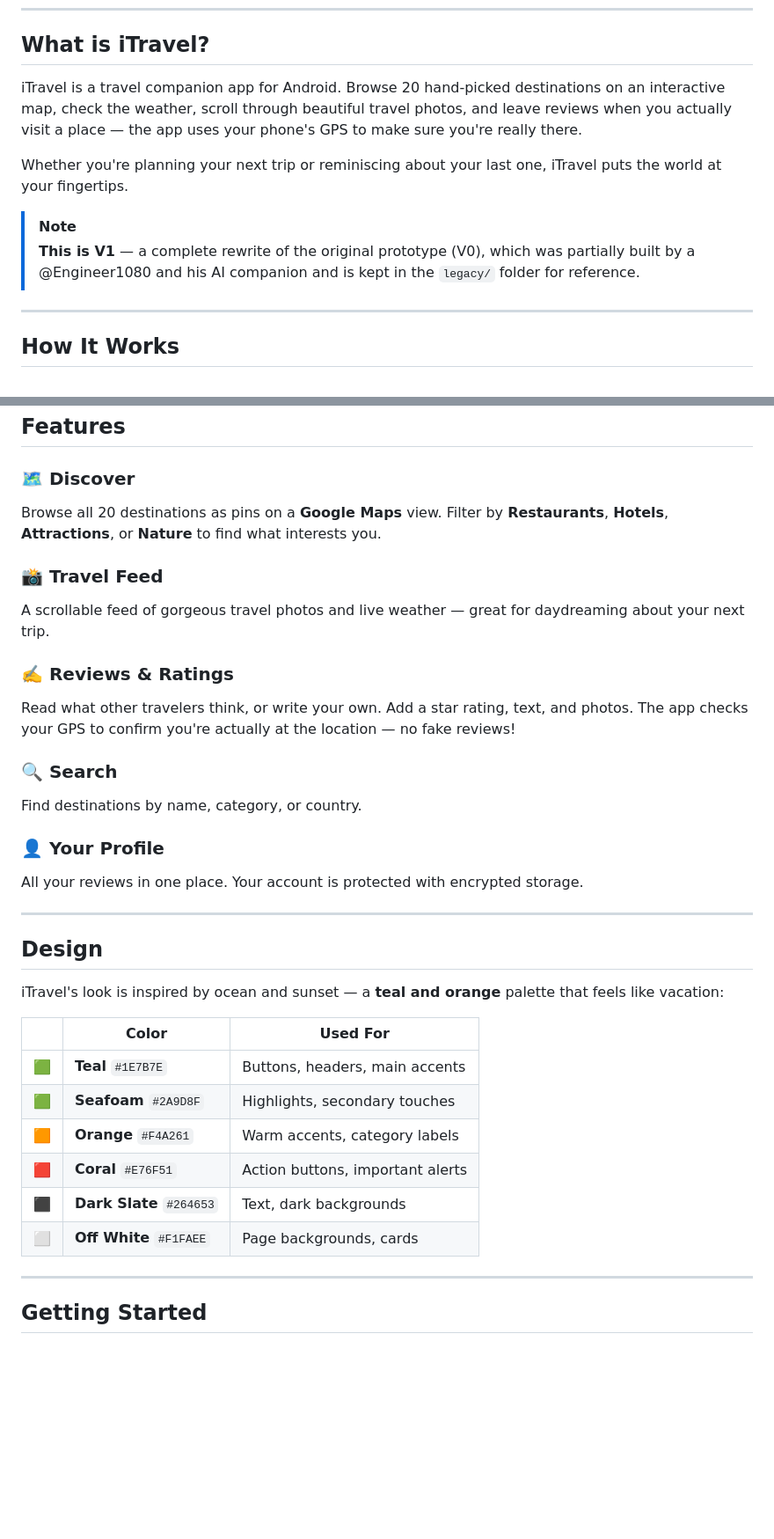
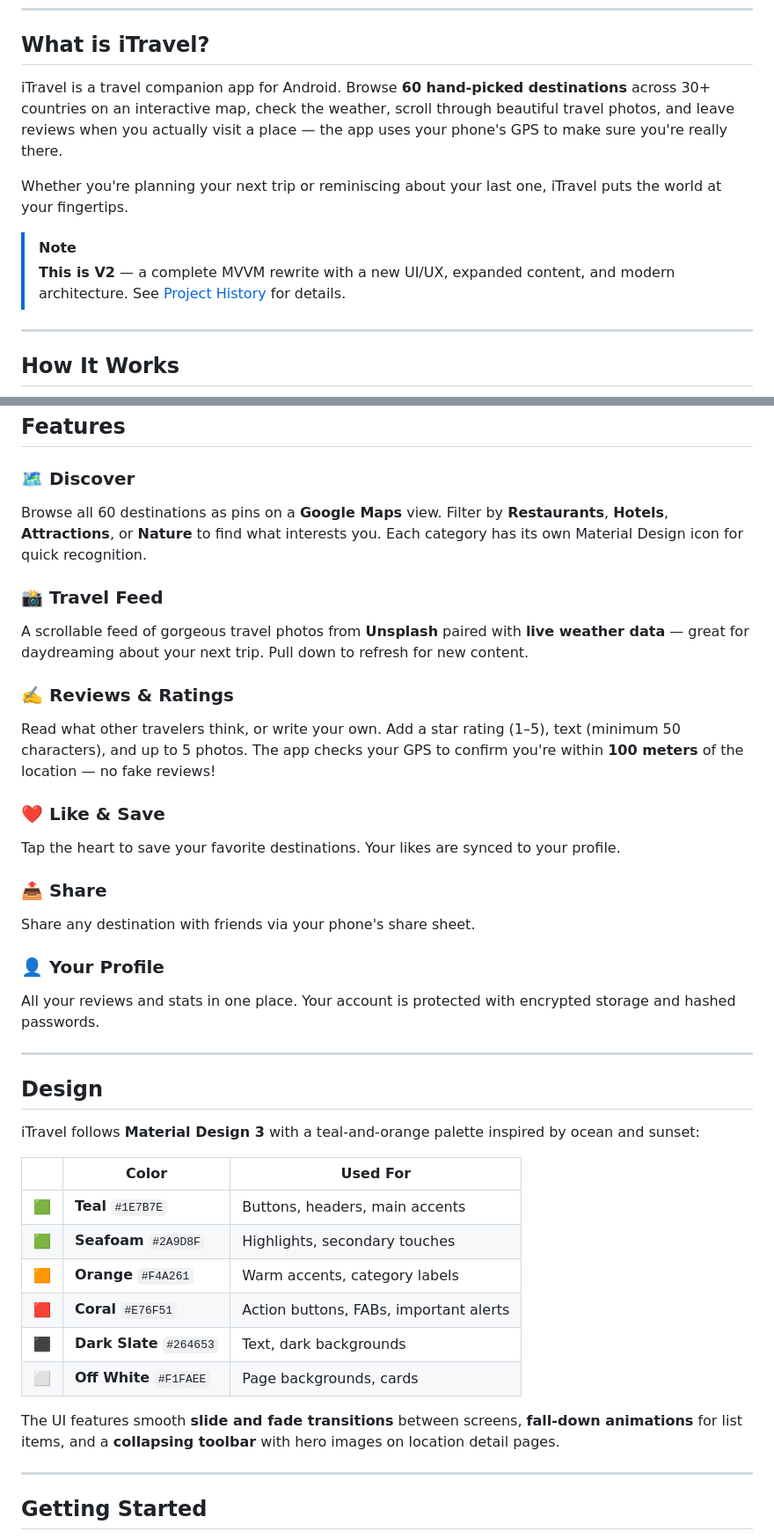
Before and after one commit to HlexNC/iTravel, a Markdown page: README.md, 2 parts joined by grey strips. Shown at 88% size. GitHub-like rendering; blank space fills up the shorter version.

```diff
--- a/README.md
+++ b/README.md
@@ -31,12 +31,12 @@
 
 ## What is iTravel?
 
-iTravel is a travel companion app for Android. Browse 20 hand-picked destinations on an interactive map, check the weather, scroll through beautiful travel photos, and leave reviews when you actually visit a place — the app uses your phone's GPS to make sure you're really there.
+iTravel is a travel companion app for Android. Browse **60 hand-picked destinations** across 30+ countries on an interactive map, check the weather, scroll through beautiful travel photos, and leave reviews when you actually visit a place — the app uses your phone's GPS to make sure you're really there.
 
 Whether you're planning your next trip or reminiscing about your last one, iTravel puts the world at your fingertips.
 
 > [!NOTE]
-> **This is V1** — a complete rewrite of the original prototype (V0), which was partially built by a @Engineer1080 and his AI companion and is kept in the `legacy/` folder for reference.
+> **This is V2** — a complete MVVM rewrite with a new UI/UX, expanded content, and modern architecture. See [Project History](#project-history) for details.
 
 ---
 
@@ -69,34 +71,39 @@ flowchart TD
 ## Features
 
 ### 🗺️ Discover
-Browse all 20 destinations as pins on a **Google Maps** view. Filter by **Restaurants**, **Hotels**, **Attractions**, or **Nature** to find what interests you.
+Browse all 60 destinations as pins on a **Google Maps** view. Filter by **Restaurants**, **Hotels**, **Attractions**, or **Nature** to find what interests you. Each category has its own Material Design icon for quick recognition.
 
 ### 📸 Travel Feed
-A scrollable feed of gorgeous travel photos and live weather — great for daydreaming about your next trip.
+A scrollable feed of gorgeous travel photos from **Unsplash** paired with **live weather data** — great for daydreaming about your next trip. Pull down to refresh for new content.
 
 ### ✍️ Reviews & Ratings
-Read what other travelers think, or write your own. Add a star rating, text, and photos. The app checks your GPS to confirm you're actually at the location — no fake reviews!
+Read what other travelers think, or write your own. Add a star rating (1–5), text (minimum 50 characters), and up to 5 photos. The app checks your GPS to confirm you're within **100 meters** of the location — no fake reviews!
 
-### 🔍 Search
-Find destinations by name, category, or country.
+### ❤️ Like & Save
+Tap the heart to save your favorite destinations. Your likes are synced to your profile.
+
+### 📤 Share
+Share any destination with friends via your phone's share sheet.
 
 ### 👤 Your Profile
-All your reviews in one place. Your account is protected with encrypted storage.
+All your reviews and stats in one place. Your account is protected with encrypted storage and hashed passwords.
 
 ---
 
 ## Design
 
-iTravel's look is inspired by ocean and sunset — a **teal and orange** palette that feels like vacation:
+iTravel follows **Material Design 3** with a teal-and-orange palette inspired by ocean and sunset:
 
 | | Color | Used For |
 |---|-------|----------|
 | 🟩 | **Teal** `#1E7B7E` | Buttons, headers, main accents |
 | 🟩 | **Seafoam** `#2A9D8F` | Highlights, secondary touches |
 | 🟧 | **Orange** `#F4A261` | Warm accents, category labels |
-| 🟥 | **Coral** `#E76F51` | Action buttons, important alerts |
+| 🟥 | **Coral** `#E76F51` | Action buttons, FABs, important alerts |
 | ⬛ | **Dark Slate** `#264653` | Text, dark backgrounds |
 | ⬜ | **Off White** `#F1FAEE` | Page backgrounds, cards |
+
+The UI features smooth **slide and fade transitions** between screens, **fall-down animations** for list items, and a **collapsing toolbar** with hero images on location detail pages.
 
 ---
 
```
Also changed, not shown: other parts of README.md (+16 -5 lines).
